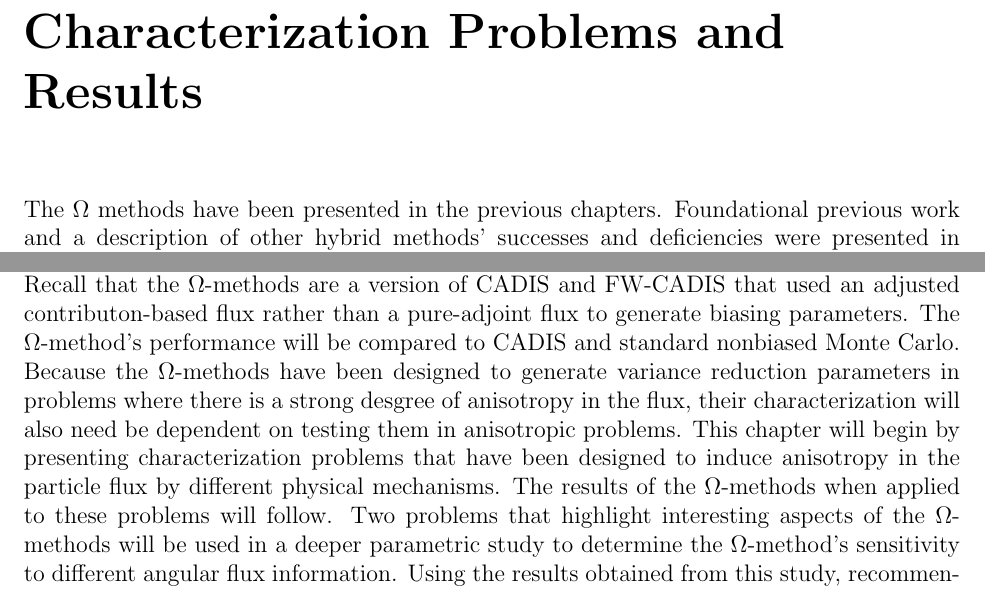
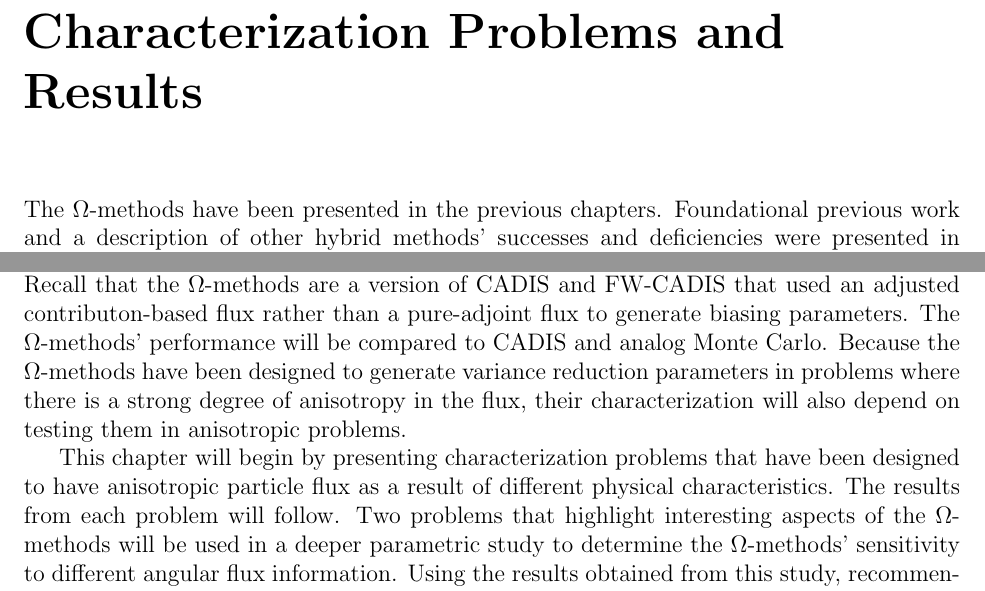
Before and after one commit to munkm/dissertation, a LaTeX thesis (thesis.tex, which reads chapters/characterization_probs/intro.tex): two parts of page 45 of 143, joined at a grey line, cut so that both start at the same text. Compiled offline with pdfLaTeX.

Commit message:
comments on intro.tex

```diff
--- a/chapters/characterization_probs/intro.tex
+++ b/chapters/characterization_probs/intro.tex
@@ -6,19 +6,19 @@ theoretical basis for the $\Omega$-methods were described in Chapter
 number of small, anisotropy-inducing problems. Recall that the $\Omega$-methods
 are a version of CADIS and FW-CADIS that used an adjusted contributon-based flux
 rather than a pure-adjoint flux to generate biasing parameters.
-The $\Omega$-method's performance
-will be compared to CADIS and standard nonbiased Monte Carlo.
+The $\Omega$-methods' performance
+will be compared to CADIS and analog Monte Carlo.
 Because the $\Omega$-methods have been designed to generate variance reduction
 parameters in problems
-where there is a strong desgree of anisotropy in the flux, their
-characterization will also need be dependent on testing them in anisotropic
+where there is a strong degree of anisotropy in the flux, their
+characterization will also depend on testing them in anisotropic
 problems.
+
 This chapter will begin by presenting characterization problems
-that have been designed to induce anisotropy in the particle flux by
-different physical mechanisms. The results of the $\Omega$-methods when
-applied to these problems will follow. Two problems that highlight interesting
+that have been designed to have anisotropic particle flux as a result of
+different physical characteristics. The results from each problem will follow. Two problems that highlight interesting
 aspects of the $\Omega$-methods will be used in a deeper parametric study to
-determine the $\Omega$-method's sensitivity to different angular flux
+determine the $\Omega$-methods' sensitivity to different angular flux
 information. Using the results obtained from this study,
 recommendations on favorable
 parameters with which to run the $\Omega$-methods will be made. \\
```
Also changed, not shown: chapters/characterization_probs/intro.tex (2 more changed lines).
